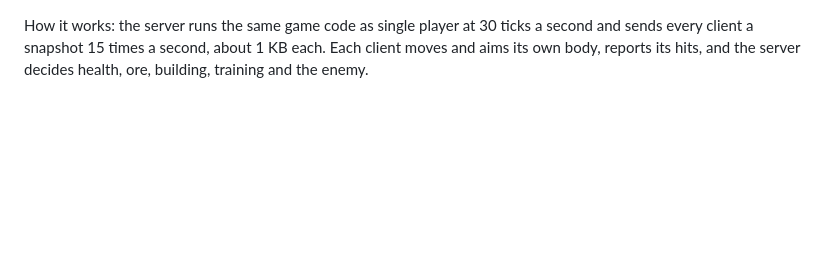
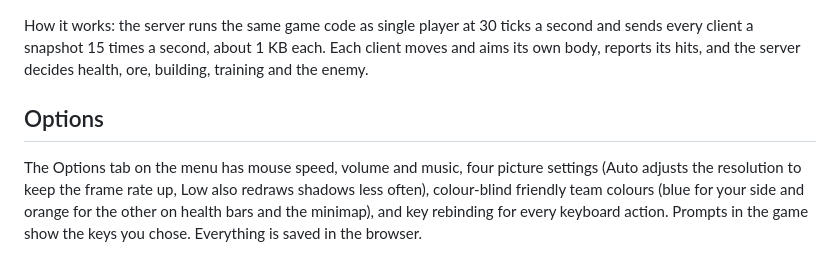
Before and after one commit to Mathew-Harvey/FPSStarCraft, a Markdown page: README.md, the part around one of its changes. GitHub-like rendering; blank space fills up the shorter version.

```diff
--- a/README.md
+++ b/README.md
@@ -142,3 +142,7 @@ To put it on the internet, deploy the `Dockerfile` to any host that supports Web
 `npm test` starts a local server, joins two headless browsers to one lobby and checks that both see the same match (needs Playwright with Chromium).
 
 How it works: the server runs the same game code as single player at 30 ticks a second and sends every client a snapshot 15 times a second, about 1 KB each. Each client moves and aims its own body, reports its hits, and the server decides health, ore, building, training and the enemy.
+
+## Options
+
+The Options tab on the menu has mouse speed, volume and music, four picture settings (Auto adjusts the resolution to keep the frame rate up, Low also redraws shadows less often), colour-blind friendly team colours (blue for your side and orange for the other on health bars and the minimap), and key rebinding for every keyboard action. Prompts in the game show the keys you chose. Everything is saved in the browser.
```
Also changed, not shown: other parts of README.md (+1 -1 lines), docs/screenshots/options.jpg (added), 7 other files.
